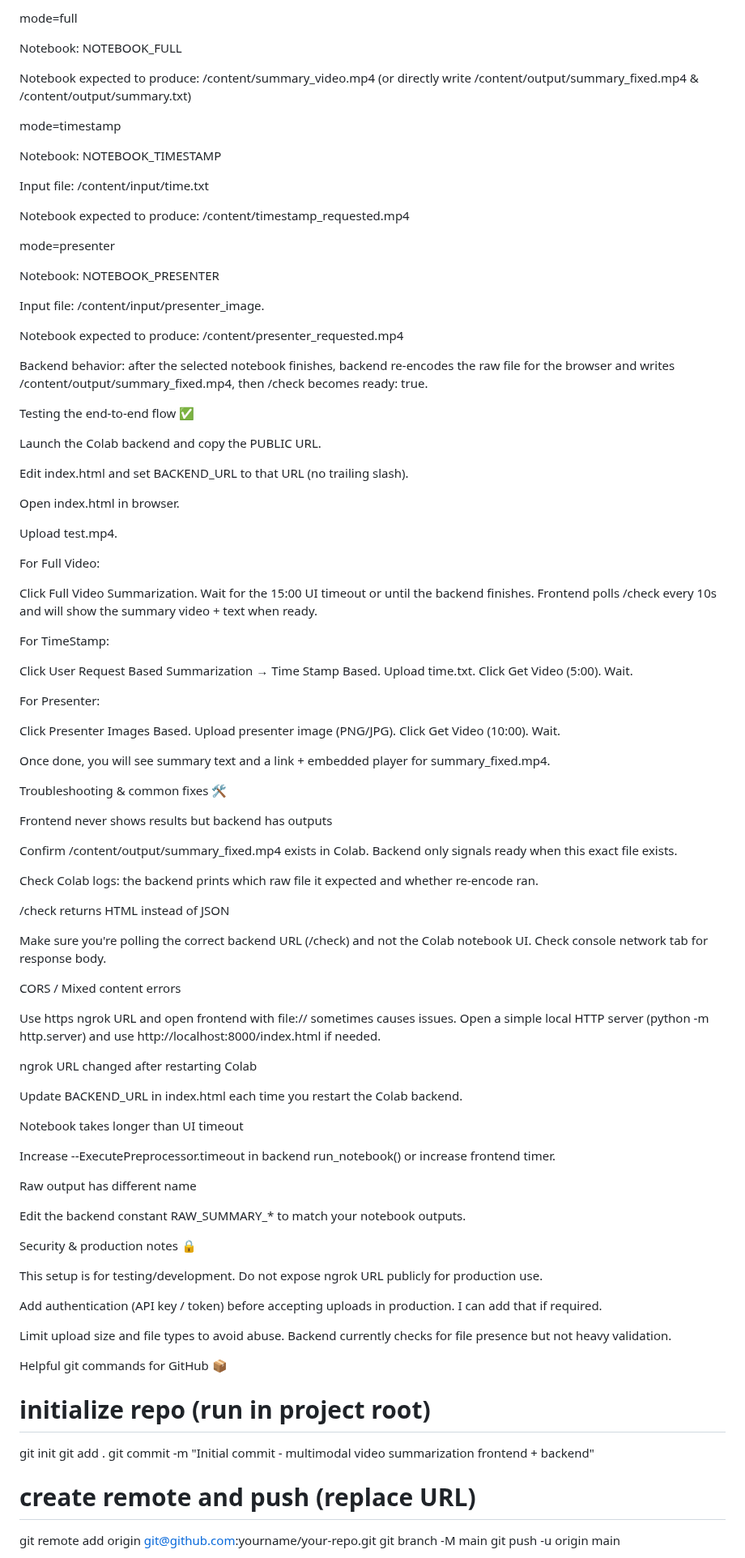
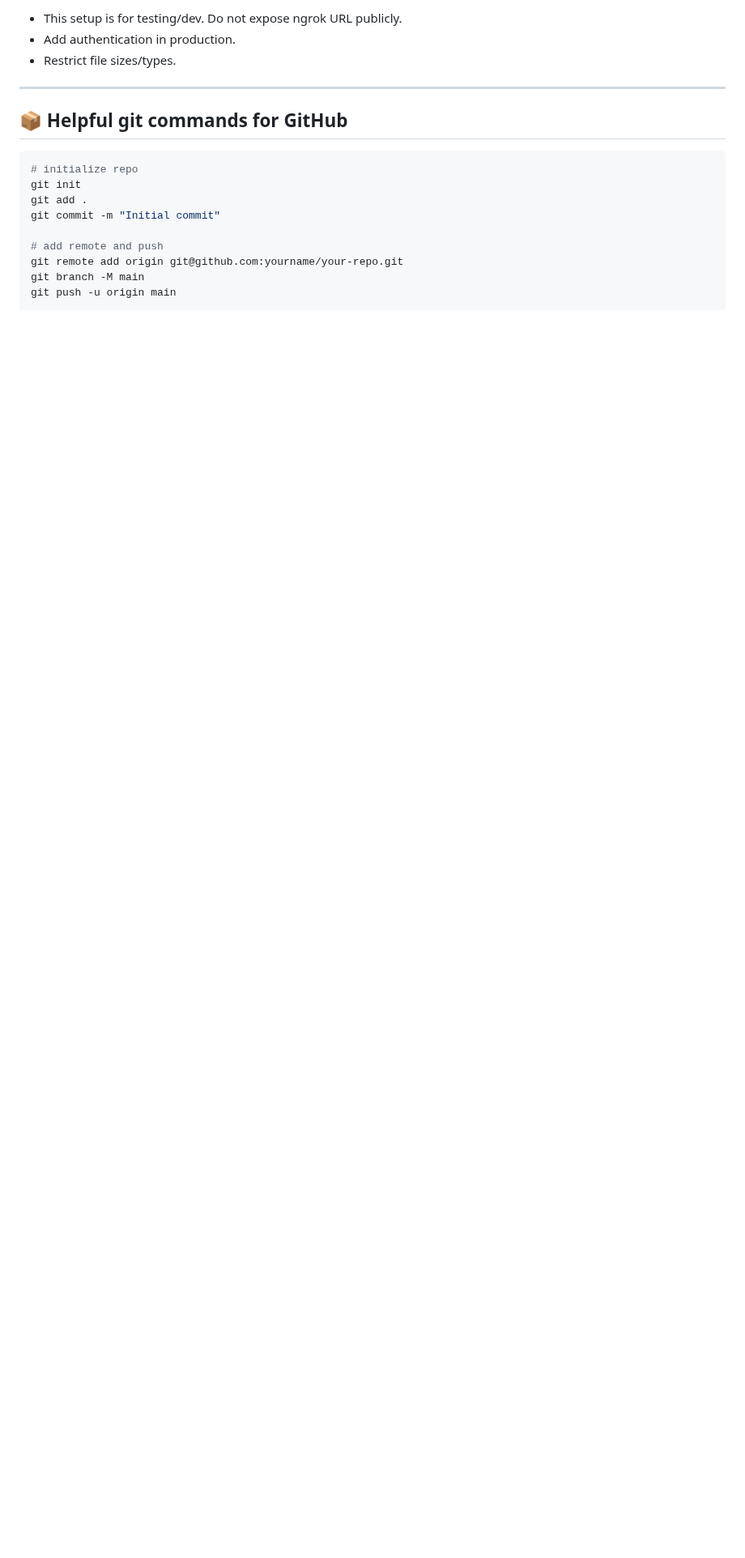
Before and after one commit to kartik99kumar1/Multimodal_Video_Summarization_Final_Year_Project_2025, a Markdown page: README.md, the part around one of its changes. Shown at 81% size. Rendered like a GitHub page; blank space fills up the shorter version.

````diff
--- a/README.md
+++ b/README.md
@@ -138,95 +162,21 @@ How modes & file paths map 🔄
 
-mode=full
+* This setup is for testing/dev. Do not expose ngrok URL publicly.
+* Add authentication in production.
+* Restrict file sizes/types.
 
-Notebook: NOTEBOOK_FULL
+---
 
-Notebook expected to produce: /content/summary_video.mp4 (or directly write /content/output/summary_fixed.mp4 & /content/output/summary.txt)
+## 📦 Helpful git commands for GitHub
 
-mode=timestamp
-
-Notebook: NOTEBOOK_TIMESTAMP
-
-Input file: /content/input/time.txt
-
-Notebook expected to produce: /content/timestamp_requested.mp4
-
-mode=presenter
-
-Notebook: NOTEBOOK_PRESENTER
-
-Input file: /content/input/presenter_image.<ext>
-
-Notebook expected to produce: /content/presenter_requested.mp4
-
-Backend behavior: after the selected notebook finishes, backend re-encodes the raw file for the browser and writes /content/output/summary_fixed.mp4, then /check becomes ready: true.
-
-Testing the end-to-end flow ✅
-
-Launch the Colab backend and copy the PUBLIC URL.
-
-Edit index.html and set BACKEND_URL to that URL (no trailing slash).
-
-Open index.html in browser.
-
-Upload test.mp4.
-
-For Full Video:
-
-Click Full Video Summarization. Wait for the 15:00 UI timeout or until the backend finishes. Frontend polls /check every 10s and will show the summary video + text when ready.
-
-For TimeStamp:
-
-Click User Request Based Summarization → Time Stamp Based. Upload time.txt. Click Get Video (5:00). Wait.
-
-For Presenter:
-
-Click Presenter Images Based. Upload presenter image (PNG/JPG). Click Get Video (10:00). Wait.
-
-Once done, you will see summary text and a link + embedded player for summary_fixed.mp4.
-
-Troubleshooting & common fixes 🛠️
-
-Frontend never shows results but backend has outputs
-
-Confirm /content/output/summary_fixed.mp4 exists in Colab. Backend only signals ready when this exact file exists.
-
-Check Colab logs: the backend prints which raw file it expected and whether re-encode ran.
-
-/check returns HTML instead of JSON
-
-Make sure you're polling the correct backend URL (/check) and not the Colab notebook UI. Check console network tab for response body.
-
-CORS / Mixed content errors
-
-Use https ngrok URL and open frontend with file:// sometimes causes issues. Open a simple local HTTP server (python -m http.server) and use http://localhost:8000/index.html if needed.
-
-ngrok URL changed after restarting Colab
-
-Update BACKEND_URL in index.html each time you restart the Colab backend.
-
-Notebook takes longer than UI timeout
-
-Increase --ExecutePreprocessor.timeout in backend run_notebook() or increase frontend timer.
-
-Raw output has different name
-
-Edit the backend constant RAW_SUMMARY_* to match your notebook outputs.
-
-Security & production notes 🔒
-
-This setup is for testing/development. Do not expose ngrok URL publicly for production use.
-
-Add authentication (API key / token) before accepting uploads in production. I can add that if required.
-
-Limit upload size and file types to avoid abuse. Backend currently checks for file presence but not heavy validation.
-
-Helpful git commands for GitHub 📦
-# initialize repo (run in project root)
+```bash
+# initialize repo
 git init
 git add .
-git commit -m "Initial commit - multimodal video summarization frontend + backend"
-# create remote and push (replace URL)
+git commit -m "Initial commit"
+
+# add remote and push
 git remote add origin git@github.com:yourname/your-repo.git
 git branch -M main
 git push -u origin main
+```
 
````
Also changed, not shown: other parts of README.md (+123 -94 lines).
